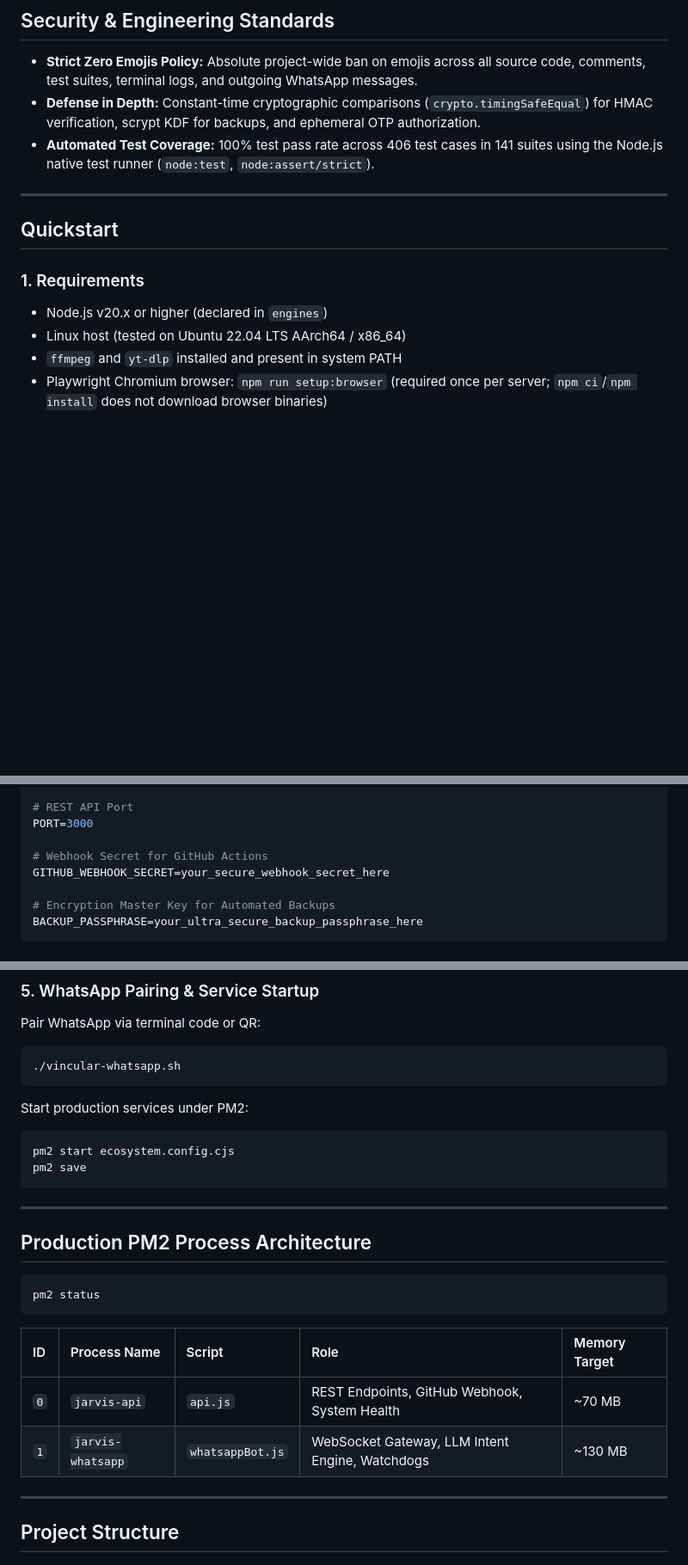
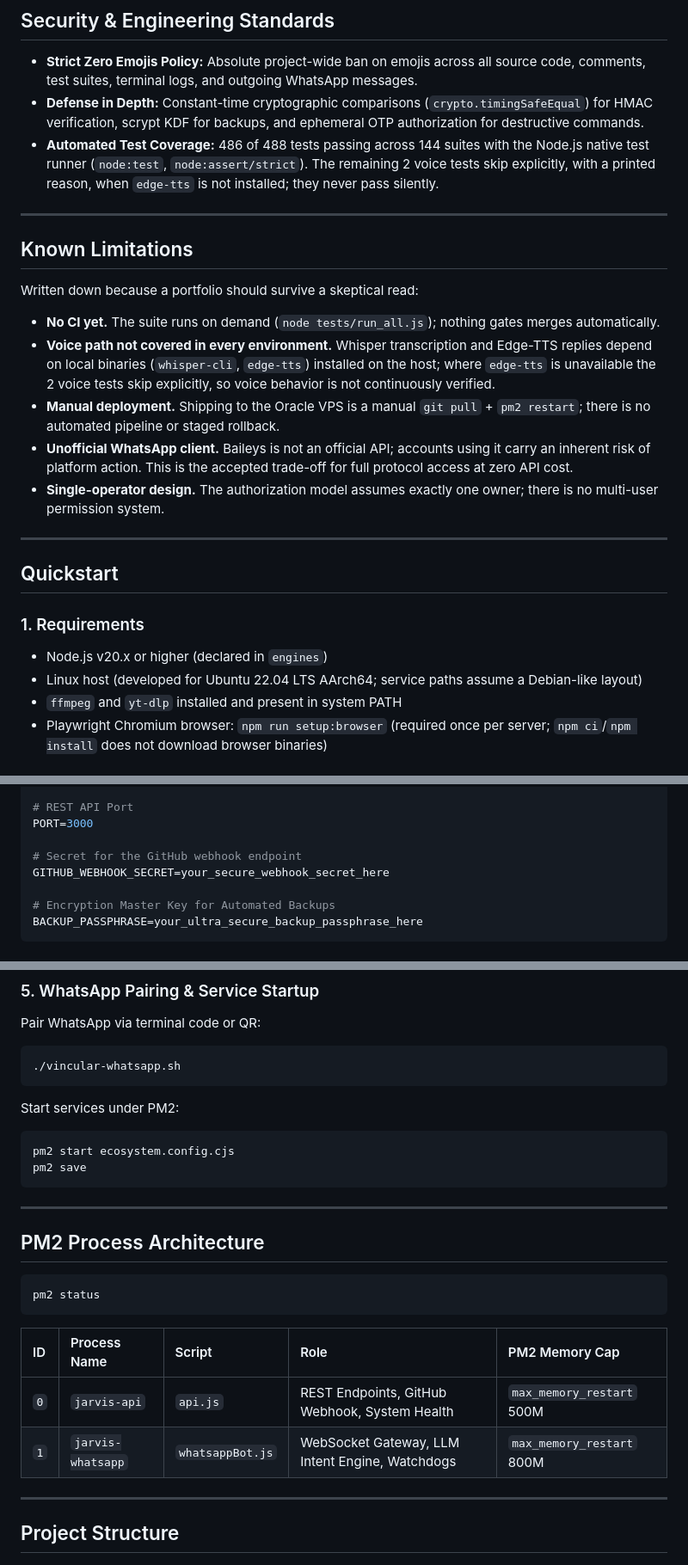
Before and after one commit to DCastellanos4/F.R.I.D.A.Y-bot, a Markdown page: README.md, 3 parts joined by grey strips. Shown at 86% size. Drawn GitHub-style; blank space fills up the shorter version.

````diff
--- a/README.md
+++ b/README.md
@@ -113,8 +151,20 @@ flowchart TD
 ## Security & Engineering Standards
 
 - **Strict Zero Emojis Policy:** Absolute project-wide ban on emojis across all source code, comments, test suites, terminal logs, and outgoing WhatsApp messages.
-- **Defense in Depth:** Constant-time cryptographic comparisons (`crypto.timingSafeEqual`) for HMAC verification, scrypt KDF for backups, and ephemeral OTP authorization.
-- **Automated Test Coverage:** 100% test pass rate across 406 test cases in 141 suites using the Node.js native test runner (`node:test`, `node:assert/strict`).
+- **Defense in Depth:** Constant-time cryptographic comparisons (`crypto.timingSafeEqual`) for HMAC verification, scrypt KDF for backups, and ephemeral OTP authorization for destructive commands.
+- **Automated Test Coverage:** 486 of 488 tests passing across 144 suites with the Node.js native test runner (`node:test`, `node:assert/strict`). The remaining 2 voice tests skip explicitly, with a printed reason, when `edge-tts` is not installed; they never pass silently.
+
+---
+
+## Known Limitations
+
+Written down because a portfolio should survive a skeptical read:
+
+- **No CI yet.** The suite runs on demand (`node tests/run_all.js`); nothing gates merges automatically.
+- **Voice path not covered in every environment.** Whisper transcription and Edge-TTS replies depend on local binaries (`whisper-cli`, `edge-tts`) installed on the host; where `edge-tts` is unavailable the 2 voice tests skip explicitly, so voice behavior is not continuously verified.
+- **Manual deployment.** Shipping to the Oracle VPS is a manual `git pull` + `pm2 restart`; there is no automated pipeline or staged rollback.
+- **Unofficial WhatsApp client.** Baileys is not an official API; accounts using it carry an inherent risk of platform action. This is the accepted trade-off for full protocol access at zero API cost.
+- **Single-operator design.** The authorization model assumes exactly one owner; there is no multi-user permission system.
 
 ---
 
@@ -122,7 +172,7 @@ flowchart TD
 
 ### 1. Requirements
 - Node.js v20.x or higher (declared in `engines`)
-- Linux host (tested on Ubuntu 22.04 LTS AArch64 / x86_64)
+- Linux host (developed for Ubuntu 22.04 LTS AArch64; service paths assume a Debian-like layout)
 - `ffmpeg` and `yt-dlp` installed and present in system PATH
 - Playwright Chromium browser: `npm run setup:browser` (required once per server; `npm ci`/`npm install` does not download browser binaries)
 
@@ -157,7 +207,7 @@ OPENAI_MODEL=llama-3.3-70b-versatile
 # REST API Port
 PORT=3000
 
-# Webhook Secret for GitHub Actions
+# Secret for the GitHub webhook endpoint
 GITHUB_WEBHOOK_SECRET=your_secure_webhook_secret_here
 
 # Encryption Master Key for Automated Backups
@@ -176,7 +226,7 @@ Pair WhatsApp via terminal code or QR:
 ./vincular-whatsapp.sh
 ```
 
-Start production services under PM2:
+Start services under PM2:
 ```bash
 pm2 start ecosystem.config.cjs
 pm2 save
@@ -184,15 +234,15 @@ pm2 save
 
 ---
 
-## Production PM2 Process Architecture
+## PM2 Process Architecture
 
 ```bash
 pm2 status
 ```
-| ID | Process Name | Script | Role | Memory Target |
+| ID | Process Name | Script | Role | PM2 Memory Cap |
 | :--- | :--- | :--- | :--- | :--- |
-| `0` | `jarvis-api` | `api.js` | REST Endpoints, GitHub Webhook, System Health | ~70 MB |
-| `1` | `jarvis-whatsapp` | `whatsappBot.js` | WebSocket Gateway, LLM Intent Engine, Watchdogs | ~130 MB |
+| `0` | `jarvis-api` | `api.js` | REST Endpoints, GitHub Webhook, System Health | `max_memory_restart` 500M |
+| `1` | `jarvis-whatsapp` | `whatsappBot.js` | WebSocket Gateway, LLM Intent Engine, Watchdogs | `max_memory_restart` 800M |
 
 ---
 
````
Also changed, not shown: other parts of README.md (+48 -10 lines).
